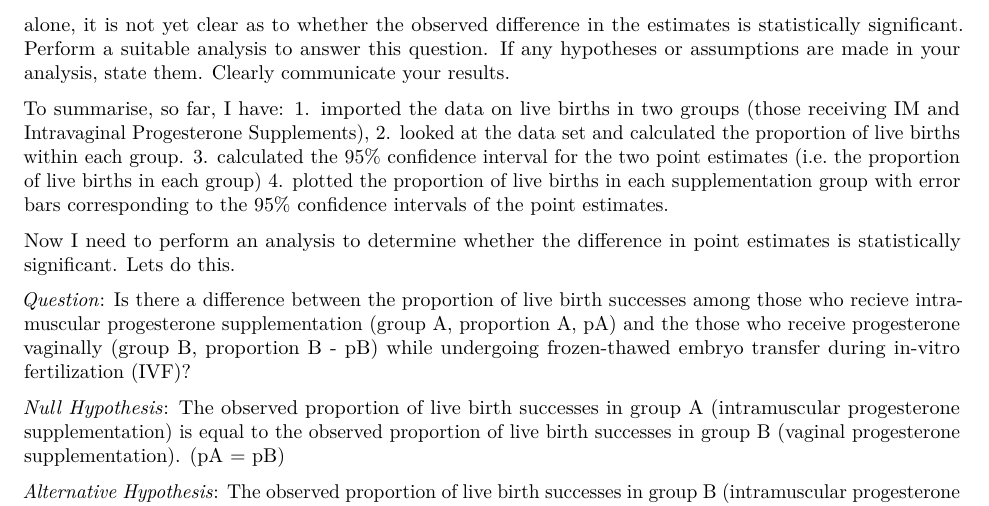
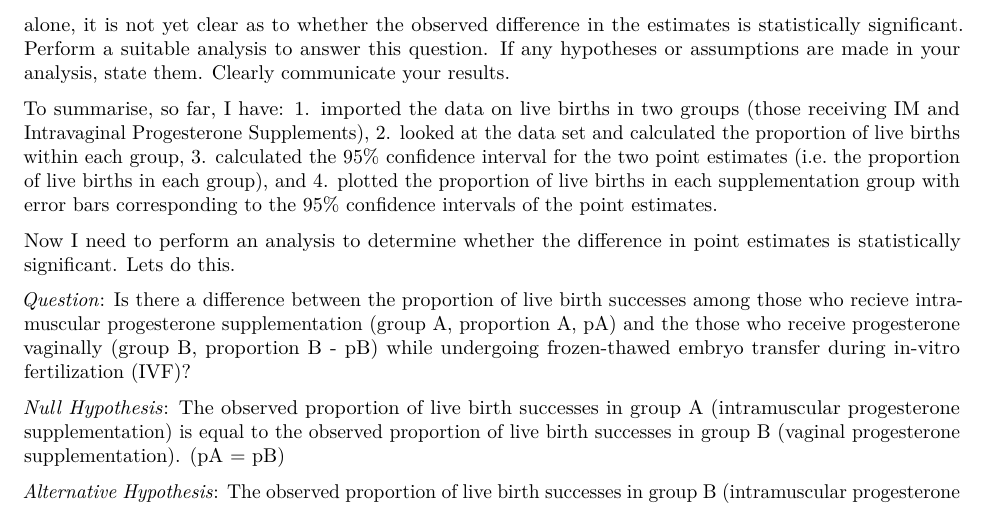
Before and after one commit to manson38/medi504a, an R Markdown document (3-BasicBiostatistics/lab3/lab3.Rmd): part of page 5 of 8, cut so that both start at the same text. Rendered offline with R 4.5, knitr and Pandoc, then LaTeX, with nearby package versions; some code elsewhere in the file could not run offline.

Commit message:
finished

```diff
--- a/3-BasicBiostatistics/lab3/lab3.Rmd
+++ b/3-BasicBiostatistics/lab3/lab3.Rmd
@@ -230,8 +230,8 @@ assumptions are made in your analysis, state them. Clearly communicate your resu
 
 To summarise, so far, I have: 1. imported the data on live births in two groups (those receiving IM
 and Intravaginal Progesterone Supplements), 2. looked at the data set and calculated the proportion
-of live births within each group. 3. calculated the 95% confidence interval for the two point
-estimates (i.e. the proportion of live births in each group) 4. plotted the proportion of live
+of live births within each group, 3. calculated the 95% confidence interval for the two point
+estimates (i.e. the proportion of live births in each group), and 4. plotted the proportion of live
 births in each supplementation group with error bars corresponding to the 95% confidence intervals
 of the point estimates.
 
```
